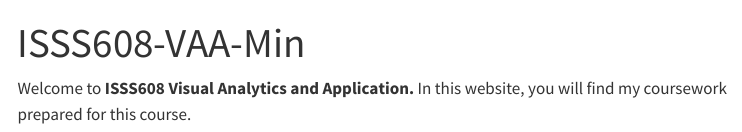
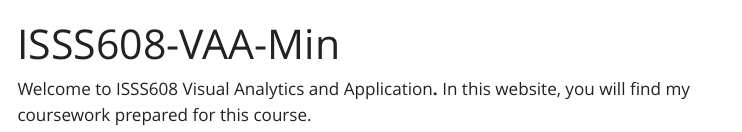
Before and after one commit to minhtetaung0/ISSS608-VAA-Min, a Quarto document (index.qmd): the page in a window 1100 px wide, from its top. Rendered offline with R 4.5, knitr and Pandoc in place of Quarto, with nearby package versions; menus at the side of the page are left out.

Commit message:
Commit of modified index and yml files.

```diff
--- a/_quarto.yml
+++ b/_quarto.yml
@@ -16,7 +16,7 @@ website:
 
 format:
   html:
-    theme: lux
+    theme: yeti
     css: styles.css
     toc: true
 
--- a/index.qmd
+++ b/index.qmd
@@ -2,4 +2,4 @@
 title: "ISSS608-VAA-Min"
 ---
 
-Welcome to **ISSS608 Visual Analytics and Application.** In this website, you will find my coursework prepared for this course.
+Welcome to ISSS608 Visual Analytics and Application**.** In this website, you will find my coursework prepared for this course.
```
Also changed, not shown: 2 other files.
